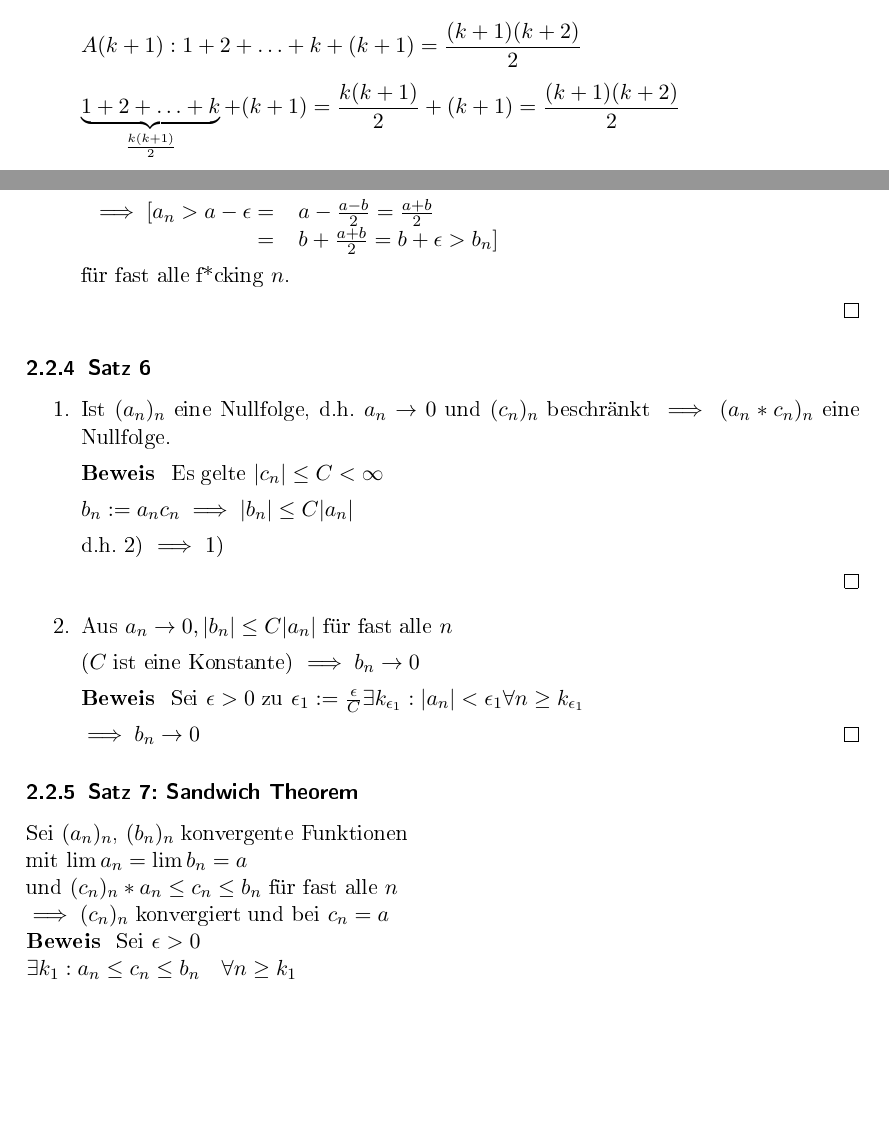
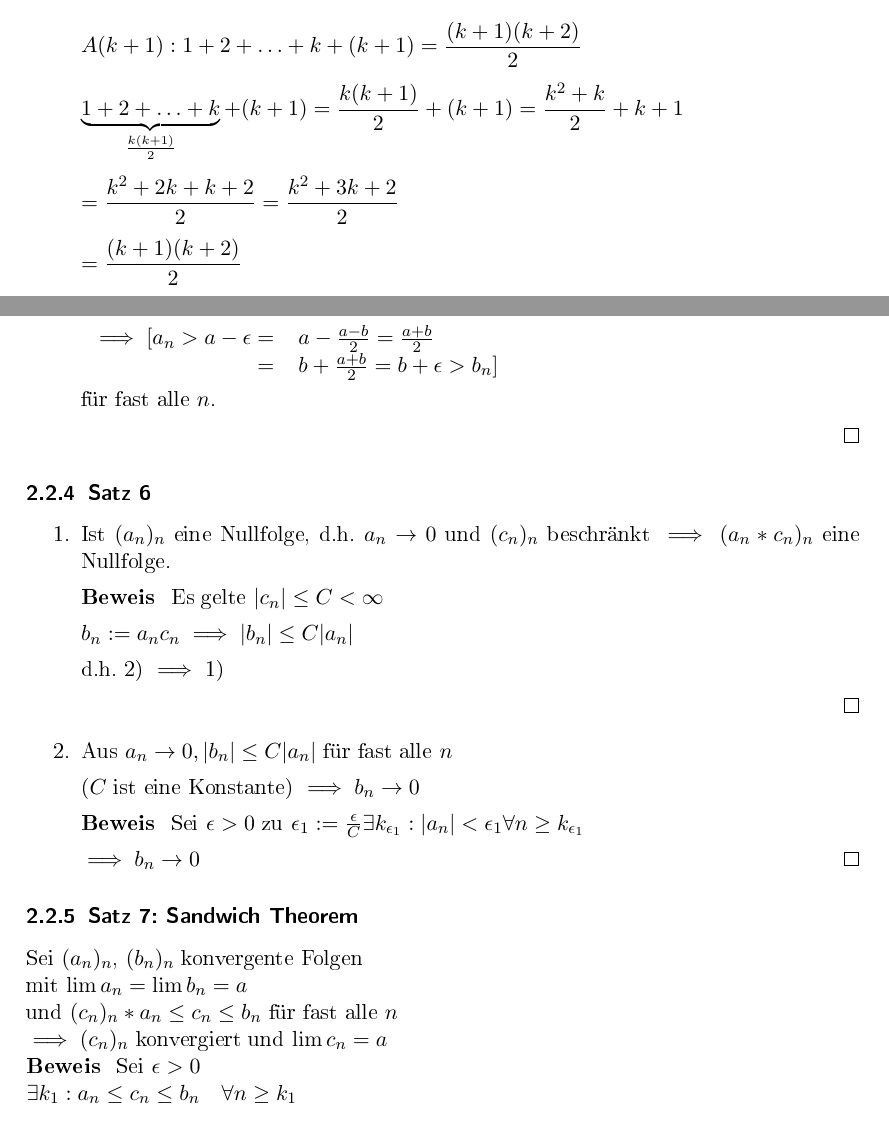
Before and after one commit to JohannesKonstantin/KITSkripte, a LaTeX document (Analysis I/Skript.tex): two parts of pages 9 and 34 of 51, joined at a grey line, cut so that both start at the same text, the shorter picture padded with empty space. The pictures show the PDF file Analysis I/Skript.pdf that the author committed with the source.

Commit message:
Mistake fixes thanks to Nora

```diff
--- a/Analysis I/Skript.tex
+++ b/Analysis I/Skript.tex
@@ -320,7 +320,9 @@ Wissen: $1 \in M$, da $A(1)$ wahr ist
 Annahme:
 \[k \in M \Longrightarrow A(k) \text{ ist wahr }\]
 \[A(k+1):1+2+\ldots+k+(k+1)= \frac{(k+1)(k+2)}{2}\]
-\[\underbrace{1+2+\ldots+k}_{\frac{k(k+1)}{2}}+(k+1)= \frac{k(k+1)}{2}+(k+1)=\frac{(k+1)(k+2)}{2}\]
+\[\underbrace{1+2+\ldots+k}_{\frac{k(k+1)}{2}}+(k+1)= \frac{k(k+1)}{2}+(k+1)=\frac{k^2+k}{2}+k+1\]
+\[=\frac{k^2 + 2k + k + 2}{2} = \frac{k^2 + 3k + 2}{2}\]
+\[=\frac{(k+1)(k+2)}{2}\]
 
 $\Longrightarrow k+1 \in M$ falls $k \in M$ ist! also wegen Satz 4: $M=\mathbb{N}$!
 \end{example}
@@ -1520,7 +1522,7 @@ Sei $a_n\to a, b_n \to b, \lambda $ eine Zahl.
                                 $=$ & $b+\frac{a+b}{2}=b+\epsilon>b_n]$
     \end{tabular}
 
-    für fast alle f*cking $n$.
+    für fast alle $n$.
 
   \end{proof}
 
@@ -1554,13 +1556,13 @@ Sei $a_n\to a, b_n \to b, \lambda $ eine Zahl.
 
 \subsubsection{Satz 7: Sandwich Theorem}
 
-Sei $(a_n)_n$, $(b_n)_n$ konvergente Funktionen
+Sei $(a_n)_n$, $(b_n)_n$ konvergente Folgen
 
 mit $\lim a_n  = \lim b_n = a$
 
 und $(c_n)_n*a_n \leq c_n \leq b_n$ für fast alle $n$
 
-$\implies (c_n)_n$ konvergiert und bei $c_n=a$
+$\implies (c_n)_n$ konvergiert und $\lim c_n=a$
 
 \begin{proof}
   Sei $\epsilon > 0$
```
Also changed, not shown: Analysis I/Skript.pdf.
